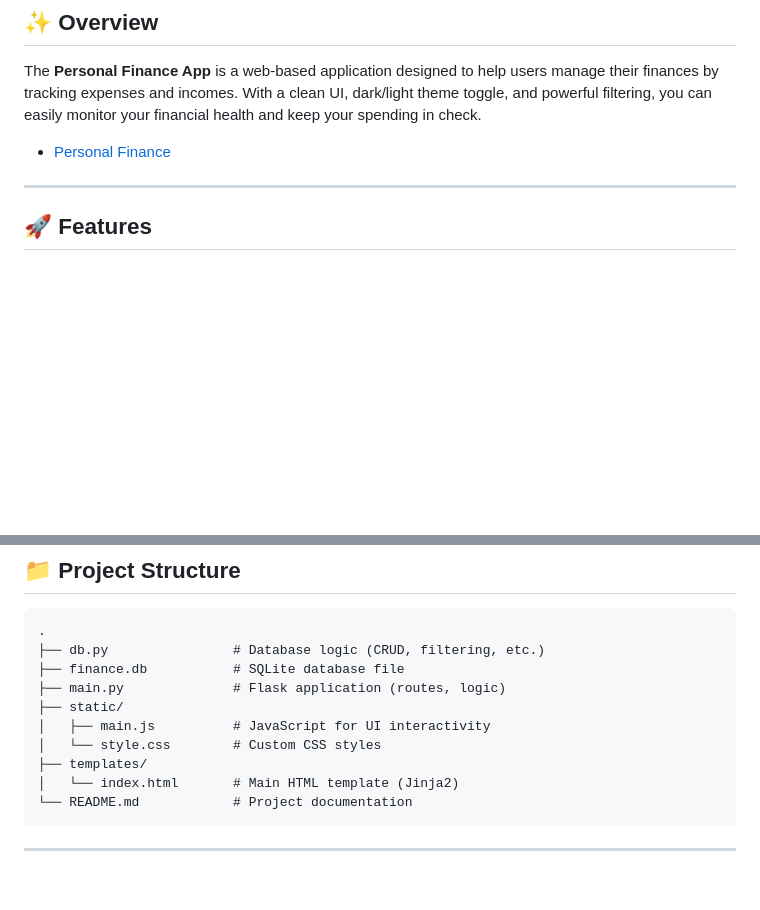
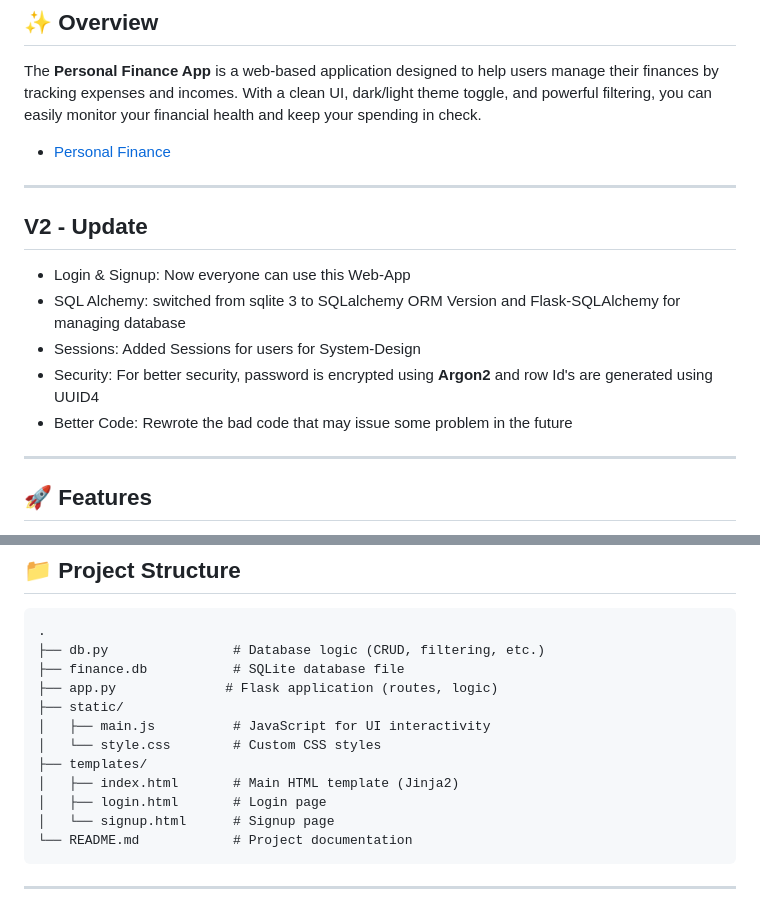
Before and after one commit to Thunderer9506/Personal-Finance-App, a Markdown page: readme.md, 2 parts joined by grey strips. Drawn GitHub-style; blank space fills up the shorter version.

````diff
--- a/readme.md
+++ b/readme.md
@@ -11,6 +11,15 @@
 The **Personal Finance App** is a web-based application designed to help users manage their finances by tracking expenses and incomes. With a clean UI, dark/light theme toggle, and powerful filtering, you can easily monitor your financial health and keep your spending in check.
 
 - [Personal Finance](https://personal-finance-app-1jv5.onrender.com/)
+
+---
+
+## V2 - Update
+- Login & Signup: Now everyone can use this Web-App
+- SQL Alchemy: switched from sqlite 3 to SQLalchemy ORM Version and Flask-SQLAlchemy for managing database
+- Sessions: Added Sessions for users for System-Design
+- Security: For better security, password is encrypted using **Argon2** and row Id's are generated using UUID4
+- Better Code: Rewrote the bad code that may issue some problem in the future
 
 ---
 
@@ -44,12 +53,14 @@ The **Personal Finance App** is a web-based application designed to help users m
 .
 ├── db.py                # Database logic (CRUD, filtering, etc.)
 ├── finance.db           # SQLite database file
-├── main.py              # Flask application (routes, logic)
+├── app.py              # Flask application (routes, logic)
 ├── static/
 │   ├── main.js          # JavaScript for UI interactivity
 │   └── style.css        # Custom CSS styles
 ├── templates/
-│   └── index.html       # Main HTML template (Jinja2)
+│   ├── index.html       # Main HTML template (Jinja2)
+│   ├── login.html       # Login page
+│   └── signup.html      # Signup page
 └── README.md            # Project documentation
 ```
 
````
